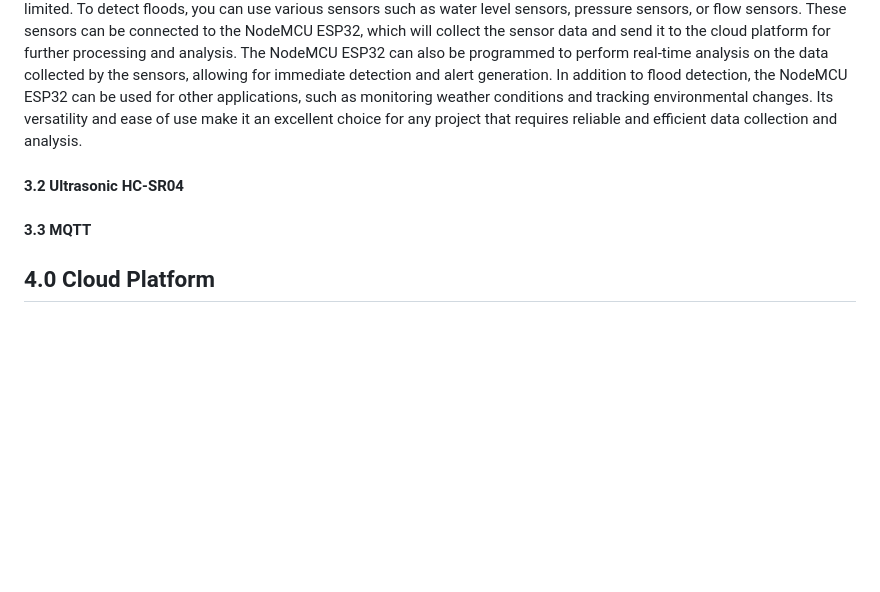
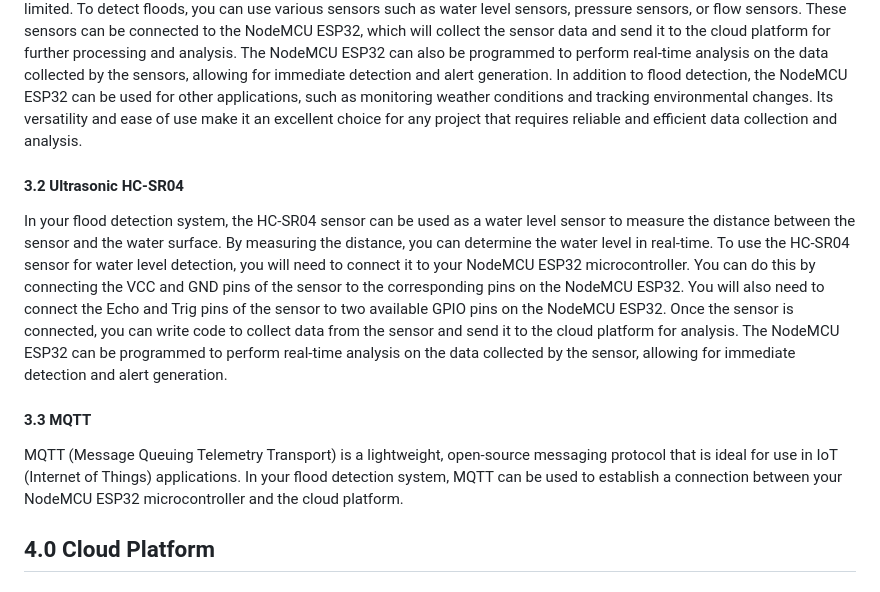
Before and after one commit to faqris/Flood-Sentry, a Markdown page: proposal.md, the part around the change printed below. Rendered like a GitHub page; blank space fills up the shorter version.

```diff
--- a/proposal.md
+++ b/proposal.md
@@ -50,12 +48,14 @@ The NodeMCU ESP32 is a powerful microcontroller that is ideal for your flood det
 To detect floods, you can use various sensors such as water level sensors, pressure sensors, or flow sensors. These sensors can be connected to the NodeMCU ESP32, which will collect the sensor data and send it to the cloud platform for further processing and analysis. The NodeMCU ESP32 can also be programmed to perform real-time analysis on the data collected by the sensors, allowing for immediate detection and alert generation.
 In addition to flood detection, the NodeMCU ESP32 can be used for other applications, such as monitoring weather conditions and tracking environmental changes. Its versatility and ease of use make it an excellent choice for any project that requires reliable and efficient data collection and analysis.
 
-
 #### 3.2 Ultrasonic HC-SR04
 
+In your flood detection system, the HC-SR04 sensor can be used as a water level sensor to measure the distance between the sensor and the water surface. By measuring the distance, you can determine the water level in real-time.
+To use the HC-SR04 sensor for water level detection, you will need to connect it to your NodeMCU ESP32 microcontroller. You can do this by connecting the VCC and GND pins of the sensor to the corresponding pins on the NodeMCU ESP32. You will also need to connect the Echo and Trig pins of the sensor to two available GPIO pins on the NodeMCU ESP32.
+Once the sensor is connected, you can write code to collect data from the sensor and send it to the cloud platform for analysis. The NodeMCU ESP32 can be programmed to perform real-time analysis on the data collected by the sensor, allowing for immediate detection and alert generation.
 
 #### 3.3 MQTT
-
+MQTT (Message Queuing Telemetry Transport) is a lightweight, open-source messaging protocol that is ideal for use in IoT (Internet of Things) applications. In your flood detection system, MQTT can be used to establish a connection between your NodeMCU ESP32 microcontroller and the cloud platform.
 
 ## 4.0 Cloud Platform
 
```
Also changed, not shown: other parts of proposal.md (+0 -2 lines).
